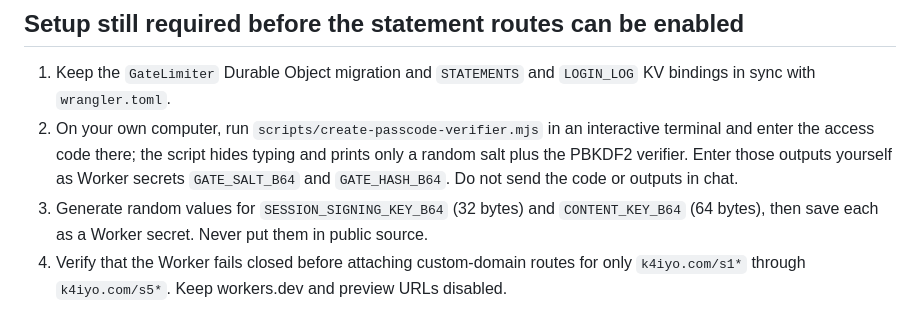
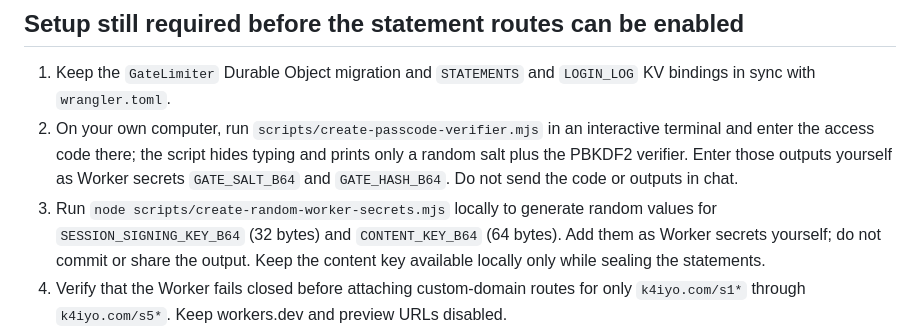
Before and after one commit to pfpz/k4iyo, a Markdown page: README-private-statements.md, the part around the change. Rendered like a GitHub page.

Commit message:
docs: document local secret generation

```diff
--- a/README-private-statements.md
+++ b/README-private-statements.md
@@ -23,7 +23,7 @@ This branch contains generic page shells, a Cloudflare Worker, and local helper
 
 1. Keep the `GateLimiter` Durable Object migration and `STATEMENTS` and `LOGIN_LOG` KV bindings in sync with `wrangler.toml`.
 2. On your own computer, run `scripts/create-passcode-verifier.mjs` in an interactive terminal and enter the access code there; the script hides typing and prints only a random salt plus the PBKDF2 verifier. Enter those outputs yourself as Worker secrets `GATE_SALT_B64` and `GATE_HASH_B64`. Do not send the code or outputs in chat.
-3. Generate random values for `SESSION_SIGNING_KEY_B64` (32 bytes) and `CONTENT_KEY_B64` (64 bytes), then save each as a Worker secret. Never put them in public source.
+3. Run `node scripts/create-random-worker-secrets.mjs` locally to generate random values for `SESSION_SIGNING_KEY_B64` (32 bytes) and `CONTENT_KEY_B64` (64 bytes). Add them as Worker secrets yourself; do not commit or share the output. Keep the content key available locally only while sealing the statements.
 4. Verify that the Worker fails closed before attaching custom-domain routes for only `k4iyo.com/s1*` through `k4iyo.com/s5*`. Keep workers.dev and preview URLs disabled.
 5. Prepare and review the final five statements in a private JSON file outside GitHub. Seal them locally and upload only the ciphertext to the private `STATEMENTS` KV namespace.
 6. Verify unauthenticated, correct-code, wrong-code, lockout, cookie, cache-header, and content-decryption behavior before sharing any hash clues. Keep routes unattached until secrets and encrypted statement records are in place.
```
